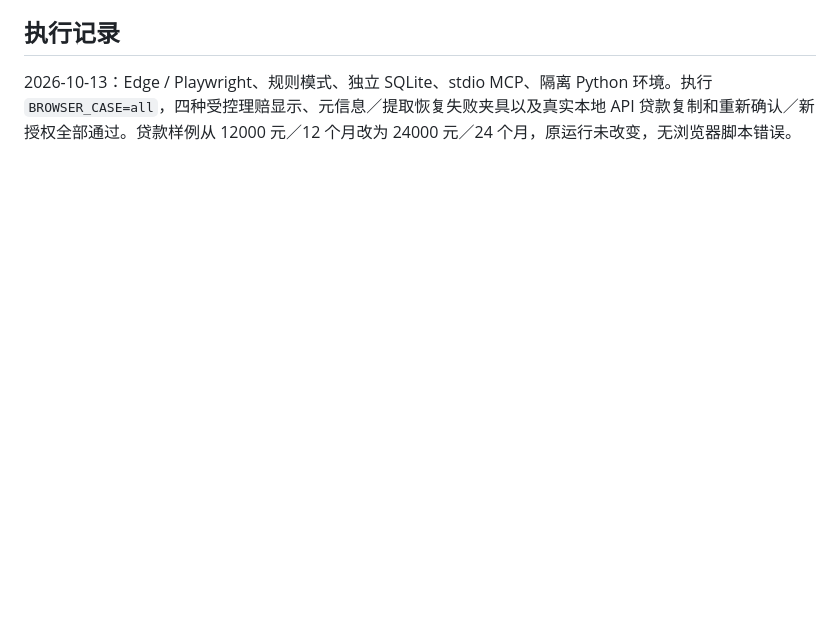
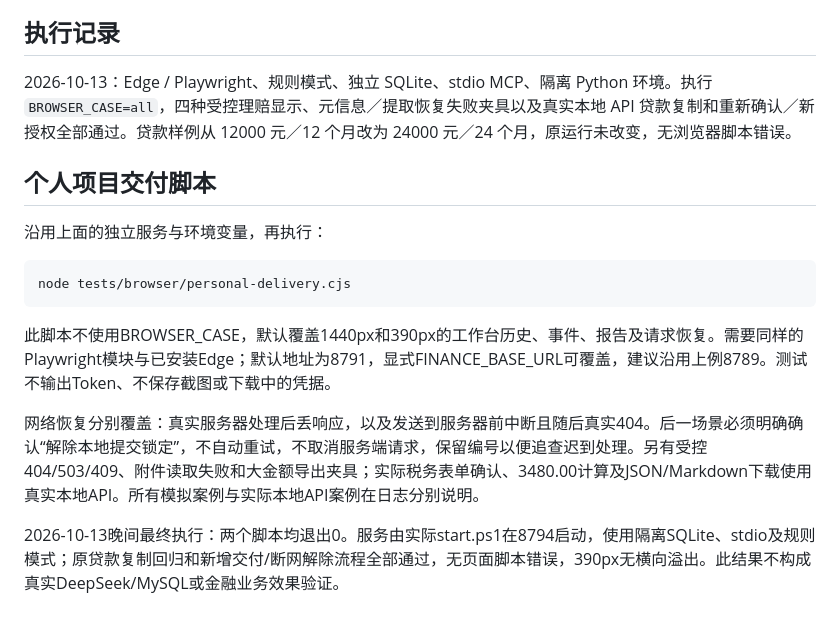
Before and after one commit to haihaihai112/finance-agent, a Markdown page: docs/browser-verification.md, the part around the change. Rendered like a GitHub page; blank space fills up the shorter version.

Commit message:
docs: record complete personal delivery and final acceptance evidence

````diff
--- a/docs/browser-verification.md
+++ b/docs/browser-verification.md
@@ -37,3 +37,17 @@ node tests/browser/review-revisions.cjs
 ## 执行记录
 
 2026-10-13：Edge / Playwright、规则模式、独立 SQLite、stdio MCP、隔离 Python 环境。执行 `BROWSER_CASE=all`，四种受控理赔显示、元信息／提取恢复失败夹具以及真实本地 API 贷款复制和重新确认／新授权全部通过。贷款样例从 12000 元／12 个月改为 24000 元／24 个月，原运行未改变，无浏览器脚本错误。
+
+## 个人项目交付脚本
+
+沿用上面的独立服务与环境变量，再执行：
+
+```powershell
+node tests/browser/personal-delivery.cjs
+```
+
+此脚本不使用BROWSER_CASE，默认覆盖1440px和390px的工作台历史、事件、报告及请求恢复。需要同样的Playwright模块与已安装Edge；默认地址为8791，显式FINANCE_BASE_URL可覆盖，建议沿用上例8789。测试不输出Token、不保存截图或下载中的凭据。
+
+网络恢复分别覆盖：真实服务器处理后丢响应，以及发送到服务器前中断且随后真实404。后一场景必须明确确认“解除本地提交锁定”，不自动重试，不取消服务端请求，保留编号以便追查迟到处理。另有受控404/503/409、附件读取失败和大金额导出夹具；实际税务表单确认、3480.00计算及JSON/Markdown下载使用真实本地API。所有模拟案例与实际本地API案例在日志分别说明。
+
+2026-10-13晚间最终执行：两个脚本均退出0。服务由实际start.ps1在8794启动，使用隔离SQLite、stdio及规则模式；原贷款复制回归和新增交付/断网解除流程全部通过，无页面脚本错误，390px无横向溢出。此结果不构成真实DeepSeek/MySQL或金融业务效果验证。
````
Also changed, not shown: docs/verification.md (+23 -0 lines), 1 other file.
